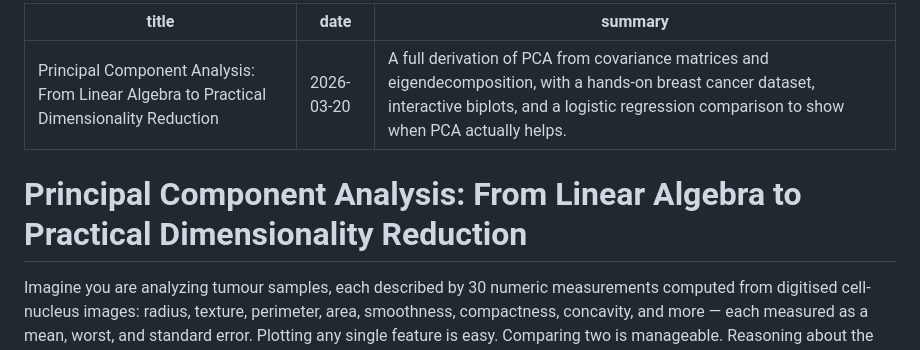
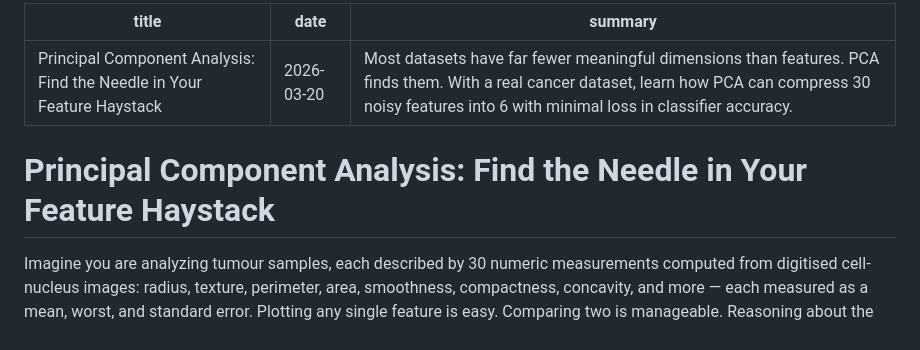
Before and after one commit to cmdavis25/cmdavis25.github.io, a Markdown page: blog_posts/blog_pca_2026-03-20.md, the part around the change. Drawn GitHub-style.

Commit message:
Update PCA post title and summary
More attention-grabbing title and a concrete one-line summary
that leads with the compression story and accuracy result.

Co-Authored-By: Claude Sonnet 4.6 <noreply@anthropic.com>

```diff
--- a/blog_posts/blog_pca_2026-03-20.md
+++ b/blog_posts/blog_pca_2026-03-20.md
@@ -1,10 +1,10 @@
 ---
-title: "Principal Component Analysis: From Linear Algebra to Practical Dimensionality Reduction"
+title: "Principal Component Analysis: Find the Needle in Your Feature Haystack"
 date: 2026-03-20
-summary: A full derivation of PCA from covariance matrices and eigendecomposition, with a hands-on breast cancer dataset, interactive biplots, and a logistic regression comparison to show when PCA actually helps.
+summary: Most datasets have far fewer meaningful dimensions than features. PCA finds them. With a real cancer dataset, learn how PCA can compress 30 noisy features into 6 with minimal loss in classifier accuracy.
 ---
 
-# Principal Component Analysis: From Linear Algebra to Practical Dimensionality Reduction
+# Principal Component Analysis: Find the Needle in Your Feature Haystack
 
 Imagine you are analyzing tumour samples, each described by 30 numeric measurements computed from digitised cell-nucleus images: radius, texture, perimeter, area, smoothness, compactness, concavity, and more — each measured as a mean, worst, and standard error. Plotting any single feature is easy. Comparing two is manageable. Reasoning about the relationships across all 30 simultaneously is nearly impossible. This is the problem PCA solves.
 
```
